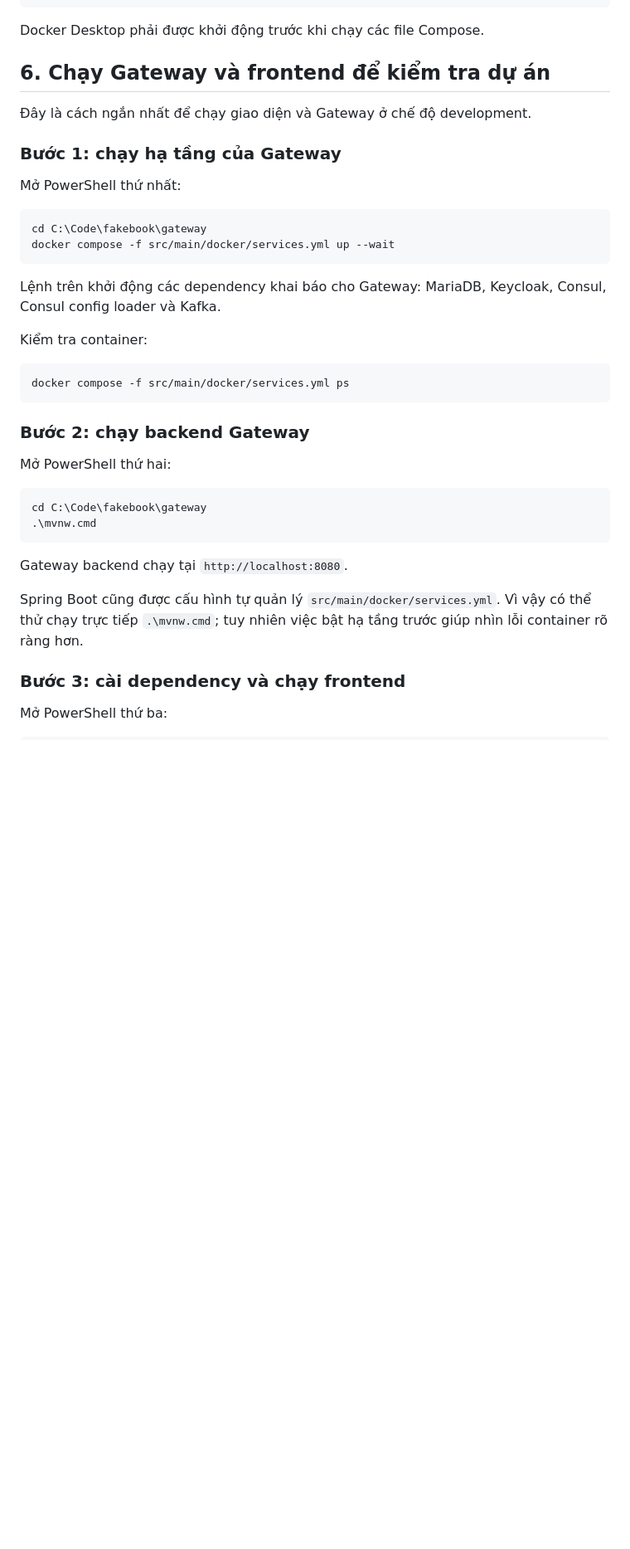
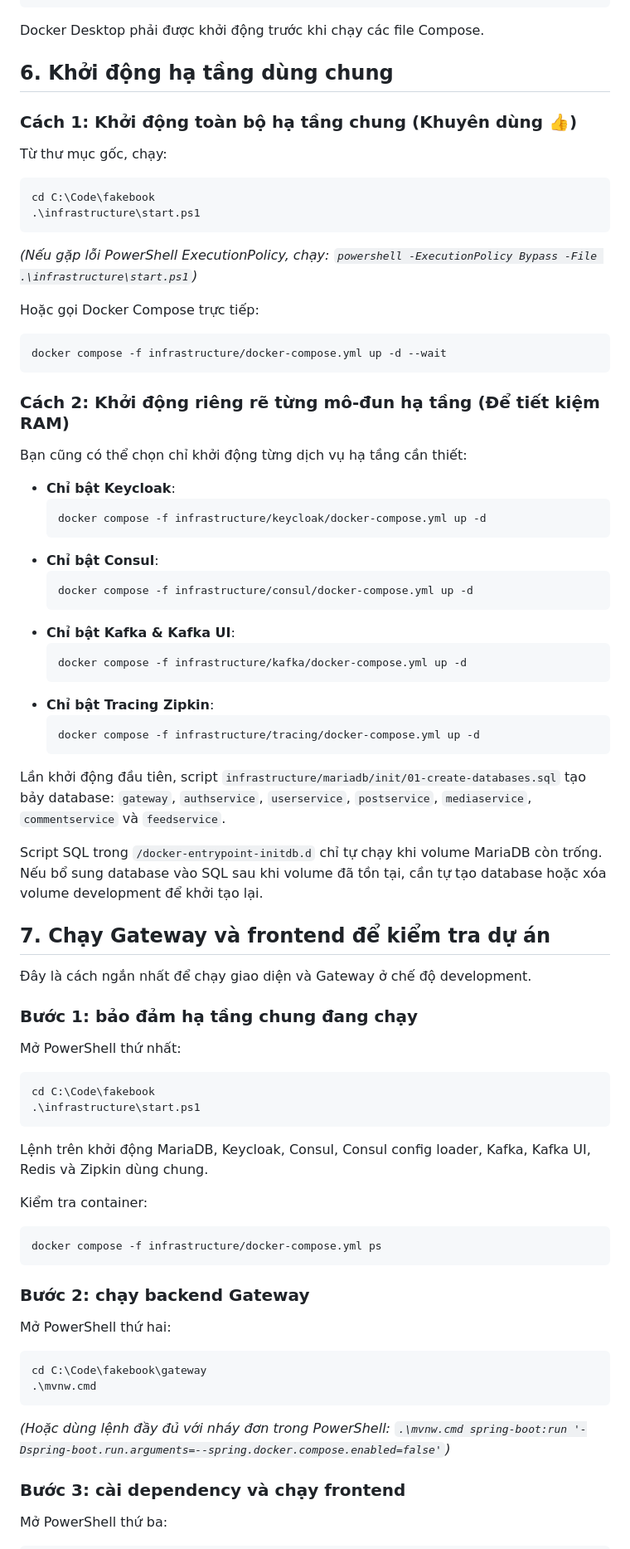
Before and after one commit to MinhElly/fakebook, a Markdown page: docs/PROJECT_RUN_GUIDE.md, the part around one of its changes. Shown at 83% size. GitHub-like rendering; blank space fills up the shorter version.

````diff
--- a/docs/PROJECT_RUN_GUIDE.md
+++ b/docs/PROJECT_RUN_GUIDE.md
@@ -186,25 +200,68 @@ npm --version
 
 Docker Desktop phải được khởi động trước khi chạy các file Compose.
 
-## 6. Chạy Gateway và frontend để kiểm tra dự án
+## 6. Khởi động hạ tầng dùng chung
+
+### Cách 1: Khởi động toàn bộ hạ tầng chung (Khuyên dùng 👍)
+
+Từ thư mục gốc, chạy:
+
+```powershell
+cd C:\Code\fakebook
+.\infrastructure\start.ps1
+```
+*(Nếu gặp lỗi PowerShell ExecutionPolicy, chạy: `powershell -ExecutionPolicy Bypass -File .\infrastructure\start.ps1`)*
+
+Hoặc gọi Docker Compose trực tiếp:
+
+```powershell
+docker compose -f infrastructure/docker-compose.yml up -d --wait
+```
+
+### Cách 2: Khởi động riêng rẽ từng mô-đun hạ tầng (Để tiết kiệm RAM)
+
+Bạn cũng có thể chọn chỉ khởi động từng dịch vụ hạ tầng cần thiết:
+
+- **Chỉ bật Keycloak**:
+  ```powershell
+  docker compose -f infrastructure/keycloak/docker-compose.yml up -d
+  ```
+- **Chỉ bật Consul**:
+  ```powershell
+  docker compose -f infrastructure/consul/docker-compose.yml up -d
+  ```
+- **Chỉ bật Kafka & Kafka UI**:
+  ```powershell
+  docker compose -f infrastructure/kafka/docker-compose.yml up -d
+  ```
+- **Chỉ bật Tracing Zipkin**:
+  ```powershell
+  docker compose -f infrastructure/tracing/docker-compose.yml up -d
+  ```
+
+Lần khởi động đầu tiên, script `infrastructure/mariadb/init/01-create-databases.sql` tạo bảy database: `gateway`, `authservice`, `userservice`, `postservice`, `mediaservice`, `commentservice` và `feedservice`.
+
+Script SQL trong `/docker-entrypoint-initdb.d` chỉ tự chạy khi volume MariaDB còn trống. Nếu bổ sung database vào SQL sau khi volume đã tồn tại, cần tự tạo database hoặc xóa volume development để khởi tạo lại.
+
+## 7. Chạy Gateway và frontend để kiểm tra dự án
 
 Đây là cách ngắn nhất để chạy giao diện và Gateway ở chế độ development.
 
-### Bước 1: chạy hạ tầng của Gateway
+### Bước 1: bảo đảm hạ tầng chung đang chạy
 
 Mở PowerShell thứ nhất:
 
 ```powershell
-cd C:\Code\fakebook\gateway
-docker compose -f src/main/docker/services.yml up --wait
+cd C:\Code\fakebook
+.\infrastructure\start.ps1
 ```
 
-Lệnh trên khởi động các dependency khai báo cho Gateway: MariaDB, Keycloak, Consul, Consul config loader và Kafka.
+Lệnh trên khởi động MariaDB, Keycloak, Consul, Consul config loader, Kafka, Kafka UI, Redis và Zipkin dùng chung.
 
 Kiểm tra container:
 
 ```powershell
-docker compose -f src/main/docker/services.yml ps
+docker compose -f infrastructure/docker-compose.yml ps
 ```
 
 ### Bước 2: chạy backend Gateway
@@ -215,10 +272,7 @@ Mở PowerShell thứ hai:
 cd C:\Code\fakebook\gateway
 .\mvnw.cmd
 ```
-
-Gateway backend chạy tại `http://localhost:8080`.
-
-Spring Boot cũng được cấu hình tự quản lý `src/main/docker/services.yml`. Vì vậy có thể thử chạy trực tiếp `.\mvnw.cmd`; tuy nhiên việc bật hạ tầng trước giúp nhìn lỗi container rõ ràng hơn.
+*(Hoặc dùng lệnh đầy đủ với nháy đơn trong PowerShell: `.\mvnw.cmd spring-boot:run '-Dspring-boot.run.arguments=--spring.docker.compose.enabled=false'`)*
 
 ### Bước 3: cài dependency và chạy frontend
 
````
Also changed, not shown: other parts of docs/PROJECT_RUN_GUIDE.md (+77 -50 lines).
